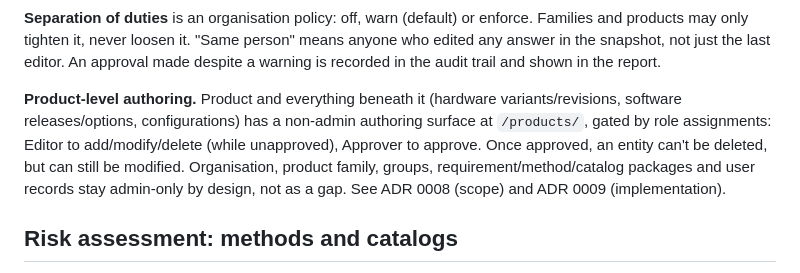
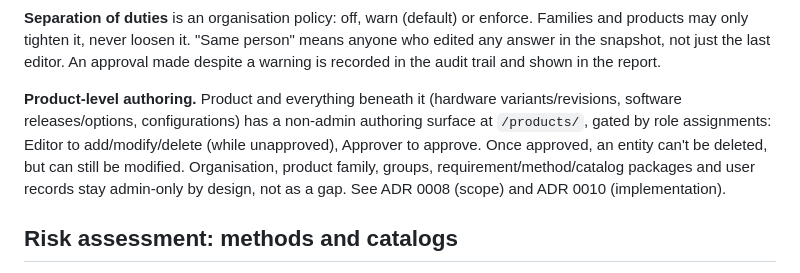
Before and after one commit to ahuopana/aavistin, a Markdown page: docs/architecture.md, the part around the change. GitHub-like rendering.

```diff
--- a/docs/architecture.md
+++ b/docs/architecture.md
@@ -235,7 +235,7 @@ The tool is an open-source team tool, single-tenant per deployment, but with org
 
 **Separation of duties** is an organisation policy: off, warn (default) or enforce. Families and products may only tighten it, never loosen it. "Same person" means anyone who edited any answer in the snapshot, not just the last editor. An approval made despite a warning is recorded in the audit trail and shown in the report.
 
-**Product-level authoring.** Product and everything beneath it (hardware variants/revisions, software releases/options, configurations) has a non-admin authoring surface at `/products/`, gated by role assignments: Editor to add/modify/delete (while unapproved), Approver to approve. Once approved, an entity can't be deleted, but can still be modified. Organisation, product family, groups, requirement/method/catalog packages and user records stay admin-only by design, not as a gap. See ADR 0008 (scope) and ADR 0009 (implementation).
+**Product-level authoring.** Product and everything beneath it (hardware variants/revisions, software releases/options, configurations) has a non-admin authoring surface at `/products/`, gated by role assignments: Editor to add/modify/delete (while unapproved), Approver to approve. Once approved, an entity can't be deleted, but can still be modified. Organisation, product family, groups, requirement/method/catalog packages and user records stay admin-only by design, not as a gap. See ADR 0008 (scope) and ADR 0010 (implementation).
 
 ## Risk assessment: methods and catalogs
 
```
Also changed, not shown: docs/adr/0010-product-level-authoring-implementation.md (renamed from docs/adr/0009-product-level-authoring-implementation.md, +1 -1 lines).
